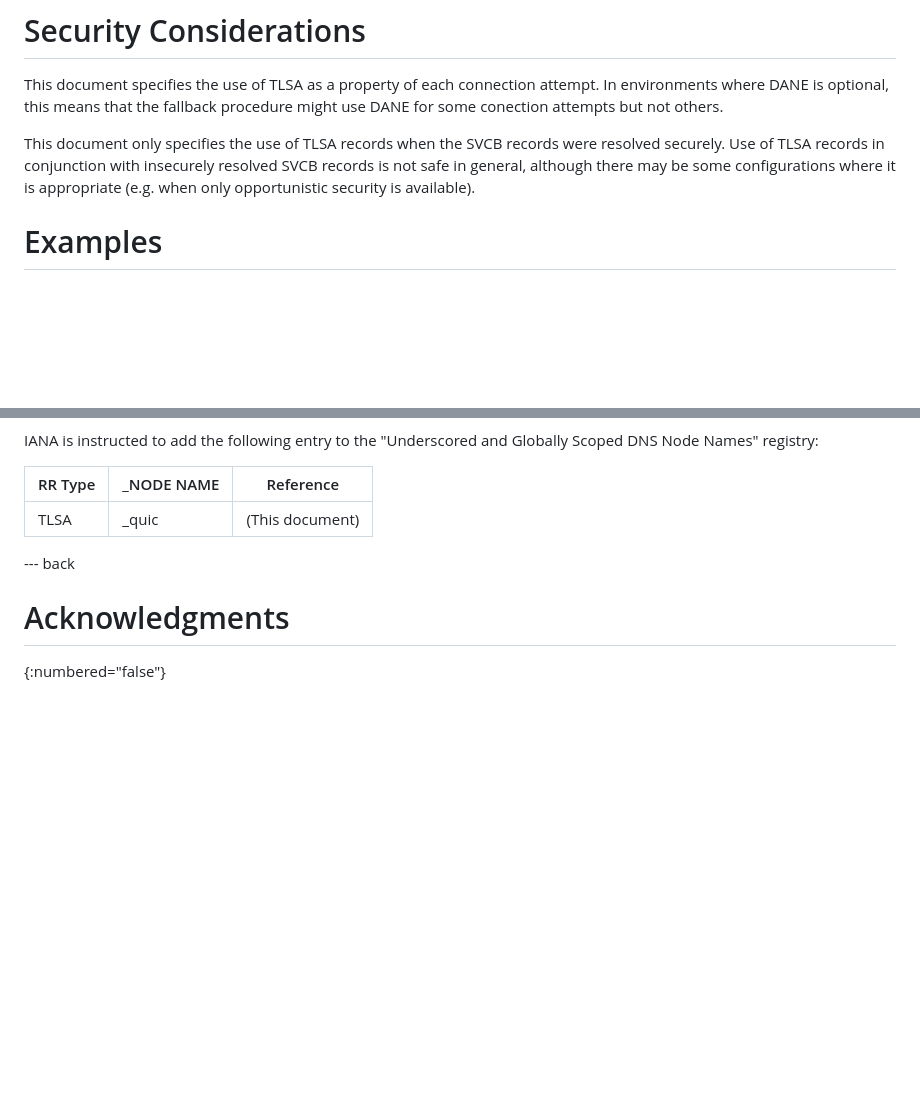
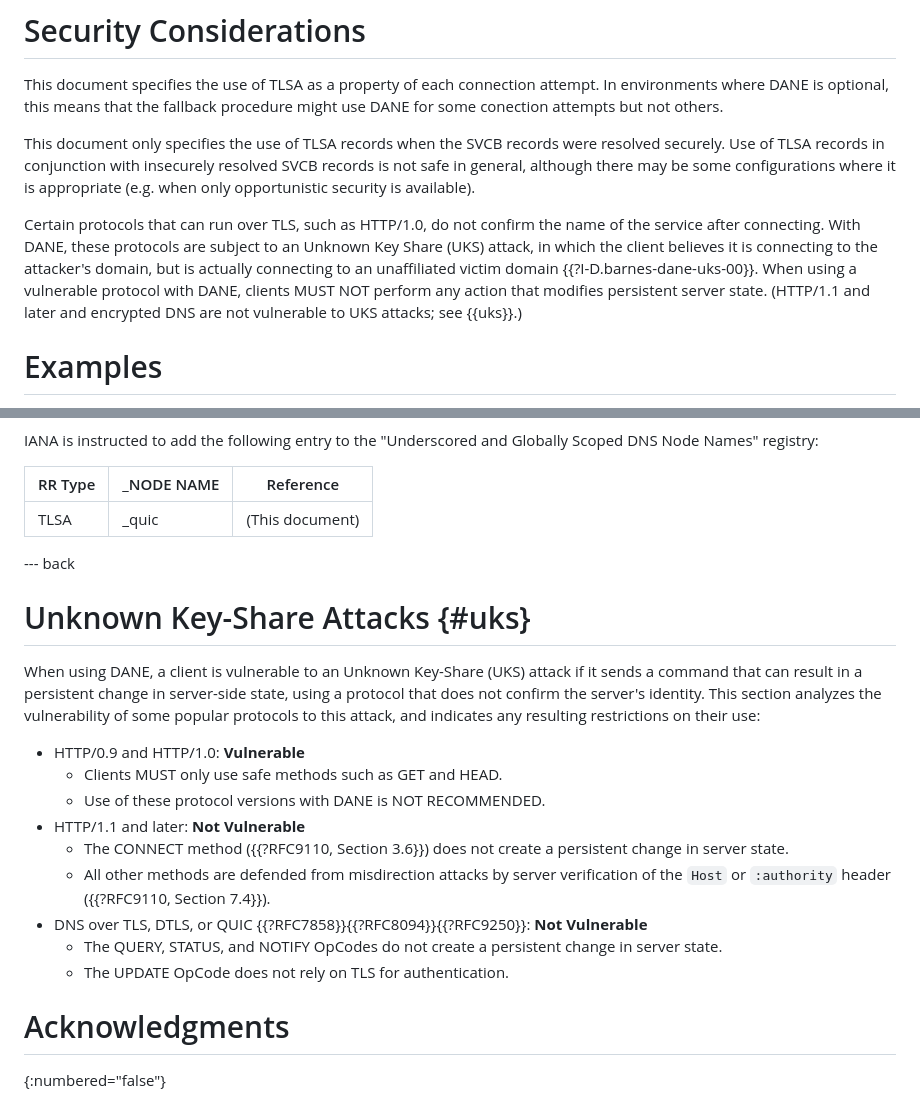
Before and after one commit to bemasc/svcb-dane, a Markdown page: draft-ietf-dnsop-svcb-dane.md, 2 parts joined by grey strips. Drawn GitHub-style; blank space fills up the shorter version.

Commit message:
Discuss Unknown Key-Share attacks

```diff
--- a/draft-ietf-dnsop-svcb-dane.md
+++ b/draft-ietf-dnsop-svcb-dane.md
@@ -115,6 +115,7 @@ This document specifies the use of TLSA as a property of each connection attempt
 
 This document only specifies the use of TLSA records when the SVCB records were resolved securely.  Use of TLSA records in conjunction with insecurely resolved SVCB records is not safe in general, although there may be some configurations where it is appropriate (e.g. when only opportunistic security is available).
 
+Certain protocols that can run over TLS, such as HTTP/1.0, do not confirm the name of the service after connecting.  With DANE, these protocols are subject to an Unknown Key Share (UKS) attack, in which the client believes it is connecting to the attacker's domain, but is actually connecting to an unaffiliated victim domain {{?I-D.barnes-dane-uks-00}}.  When using a vulnerable protocol with DANE, clients MUST NOT perform any action that modifies persistent server state.  (HTTP/1.1 and later and encrypted DNS are not vulnerable to UKS attacks; see {{uks}}.)
 
 # Examples
 
@@ -231,6 +232,20 @@ IANA is instructed to add the following entry to the "Underscored and Globally S
 
 --- back
 
+# Unknown Key-Share Attacks {#uks}
+
+When using DANE, a client is vulnerable to an Unknown Key-Share (UKS) attack if it sends a command that can result in a persistent change in server-side state, using a protocol that does not confirm the server's identity.  This section analyzes the vulnerability of some popular protocols to this attack, and indicates any resulting restrictions on their use:
+
+* HTTP/0.9 and HTTP/1.0: **Vulnerable**
+  - Clients MUST only use safe methods such as GET and HEAD.
+  - Use of these protocol versions with DANE is NOT RECOMMENDED.
+* HTTP/1.1 and later: **Not Vulnerable**
+  - The CONNECT method ({{?RFC9110, Section 3.6}}) does not create a persistent change in server state.
+  - All other methods are defended from misdirection attacks by server verification of the `Host` or `:authority` header ({{?RFC9110, Section 7.4}}).
+* DNS over TLS, DTLS, or QUIC {{?RFC7858}}{{?RFC8094}}{{?RFC9250}}: **Not Vulnerable**
+  - The QUERY, STATUS, and NOTIFY OpCodes do not create a persistent change in server state.
+  - The UPDATE OpCode does not rely on TLS for authentication.
+
 # Acknowledgments
 {:numbered="false"}
 
```
